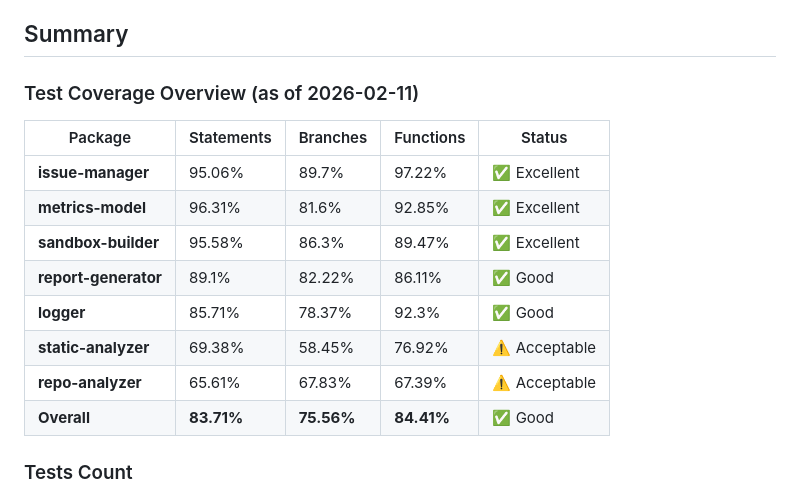
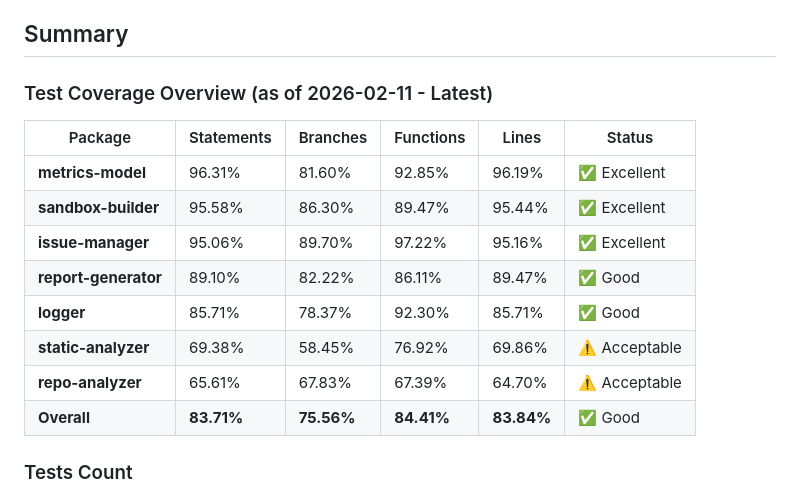
Before and after one commit to HasegawaMasahide/it_supervisor, a Markdown page: progress.md, the part around the change. Rendered like a GitHub page.

```diff
--- a/progress.md
+++ b/progress.md
@@ -649,18 +649,18 @@
 
 ## Summary
 
-### Test Coverage Overview (as of 2026-02-11)
+### Test Coverage Overview (as of 2026-02-11 - Latest)
 
-| Package | Statements | Branches | Functions | Status |
-|---------|-----------|----------|-----------|--------|
-| **issue-manager** | 95.06% | 89.7% | 97.22% | ✅ Excellent |
-| **metrics-model** | 96.31% | 81.6% | 92.85% | ✅ Excellent |
-| **sandbox-builder** | 95.58% | 86.3% | 89.47% | ✅ Excellent |
-| **report-generator** | 89.1% | 82.22% | 86.11% | ✅ Good |
-| **logger** | 85.71% | 78.37% | 92.3% | ✅ Good |
-| **static-analyzer** | 69.38% | 58.45% | 76.92% | ⚠️ Acceptable |
-| **repo-analyzer** | 65.61% | 67.83% | 67.39% | ⚠️ Acceptable |
-| **Overall** | **83.71%** | **75.56%** | **84.41%** | ✅ Good |
+| Package | Statements | Branches | Functions | Lines | Status |
+|---------|-----------|----------|-----------|-------|--------|
+| **metrics-model** | 96.31% | 81.60% | 92.85% | 96.19% | ✅ Excellent |
+| **sandbox-builder** | 95.58% | 86.30% | 89.47% | 95.44% | ✅ Excellent |
+| **issue-manager** | 95.06% | 89.70% | 97.22% | 95.16% | ✅ Excellent |
+| **report-generator** | 89.10% | 82.22% | 86.11% | 89.47% | ✅ Good |
+| **logger** | 85.71% | 78.37% | 92.30% | 85.71% | ✅ Good |
+| **static-analyzer** | 69.38% | 58.45% | 76.92% | 69.86% | ⚠️ Acceptable |
+| **repo-analyzer** | 65.61% | 67.83% | 67.39% | 64.70% | ⚠️ Acceptable |
+| **Overall** | **83.71%** | **75.56%** | **84.41%** | **83.84%** | ✅ Good |
 
 ### Tests Count
 - **Total tests**: 381 passed, 11 skipped (392 total)
```
Also changed, not shown: README.md (+8 -7 lines).
